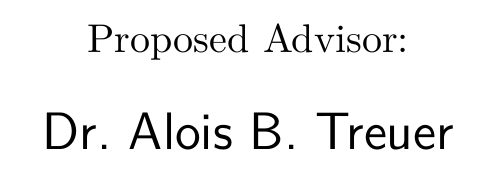
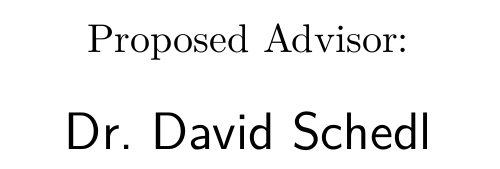
Before and after one commit to theOlchi/wia4se-expose, a LaTeX thesis (main.tex): part of page 2 of 8, cut so that both start at the same text. Compiled offline with pdfLaTeX.

Commit message:
Changed advisor

```diff
--- a/main.tex
+++ b/main.tex
@@ -43,5 +43,5 @@
 
-\advisor{Dr. Alois B.~Treuer} % optional
+\advisor{Dr. David Schedl} % optional
 
 %%%-----------------------------------------------------------------------------
 \frontmatter                                   % Front part (roman page numbers)
```
Also changed, not shown: main.pdf, main.tex (2 more changed lines), 5 other files.
